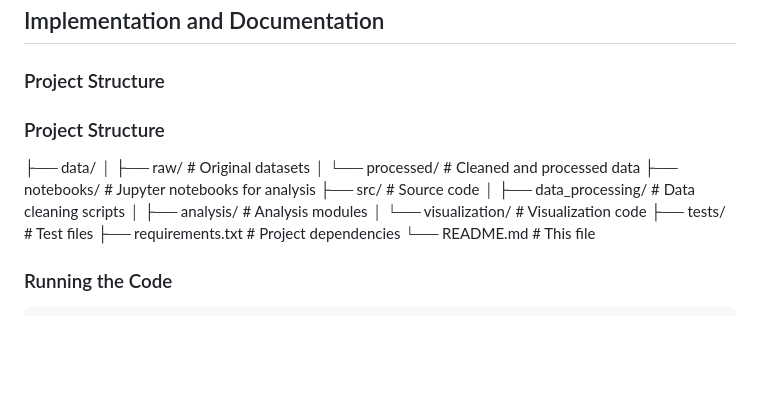
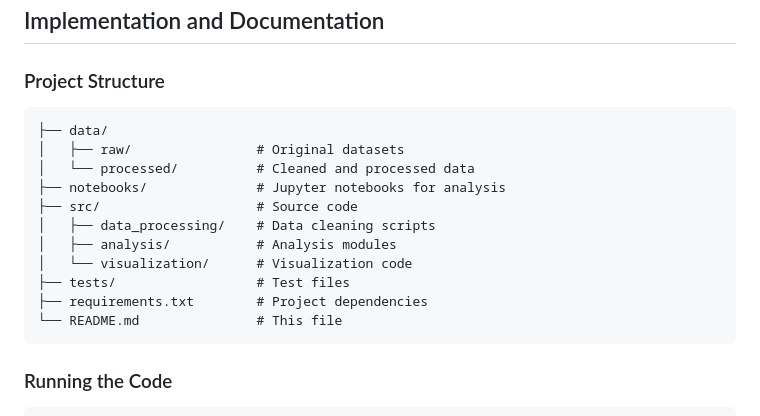
Before and after one commit to zalu224/506-project, a Markdown page: README.md, the part around the change. Rendered like a GitHub page; blank space fills up the shorter version.

Commit message:
Fix Project Section formatting

````diff
--- a/README.md
+++ b/README.md
@@ -119,7 +119,7 @@ This project investigates the relationship between urban tree distribution and a
 ## Implementation and Documentation
 
 ### Project Structure
-### Project Structure
+```
 ├── data/
 │   ├── raw/                # Original datasets
 │   └── processed/          # Cleaned and processed data
@@ -131,6 +131,7 @@ This project investigates the relationship between urban tree distribution and a
 ├── tests/                  # Test files
 ├── requirements.txt        # Project dependencies
 └── README.md               # This file
+```
 
 ### Running the Code
 ```
````
